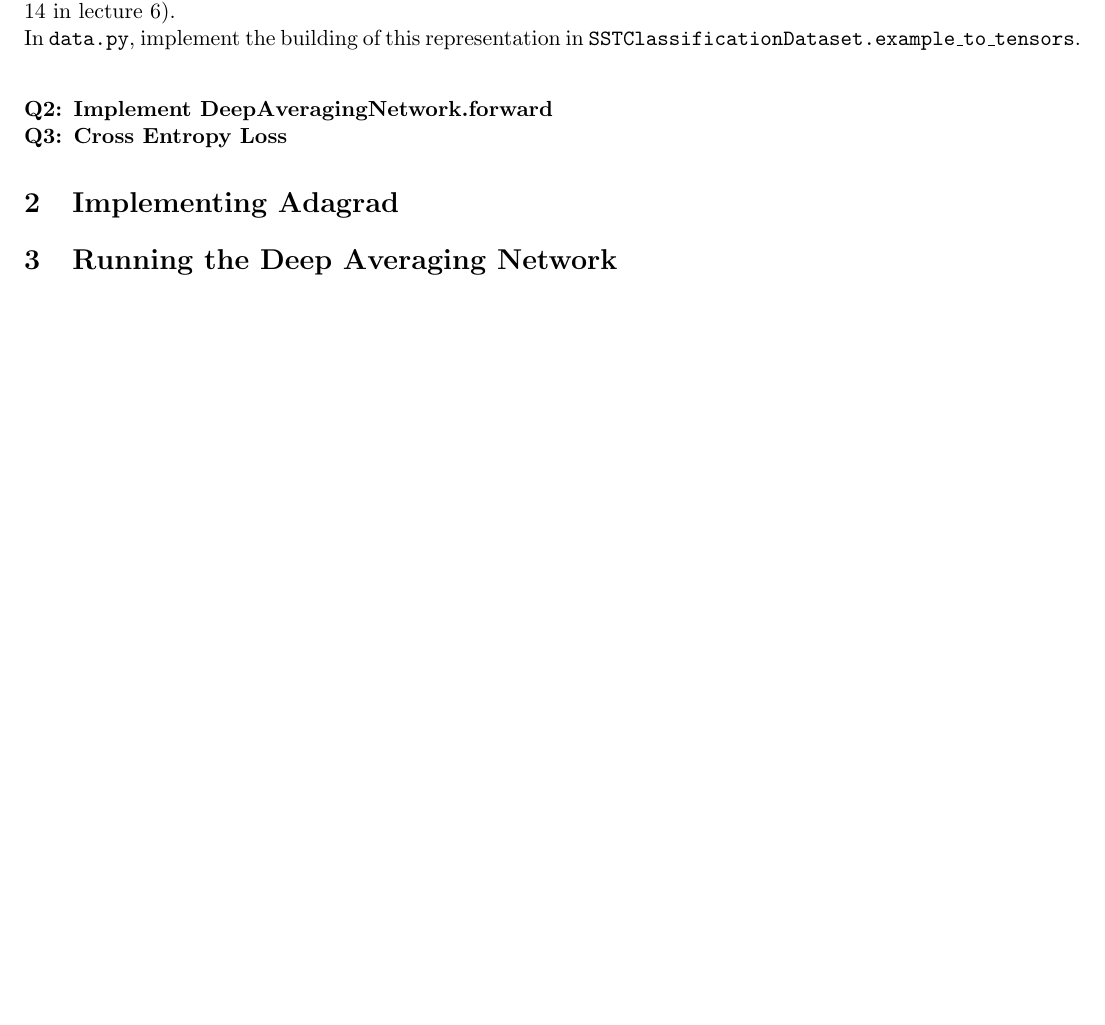
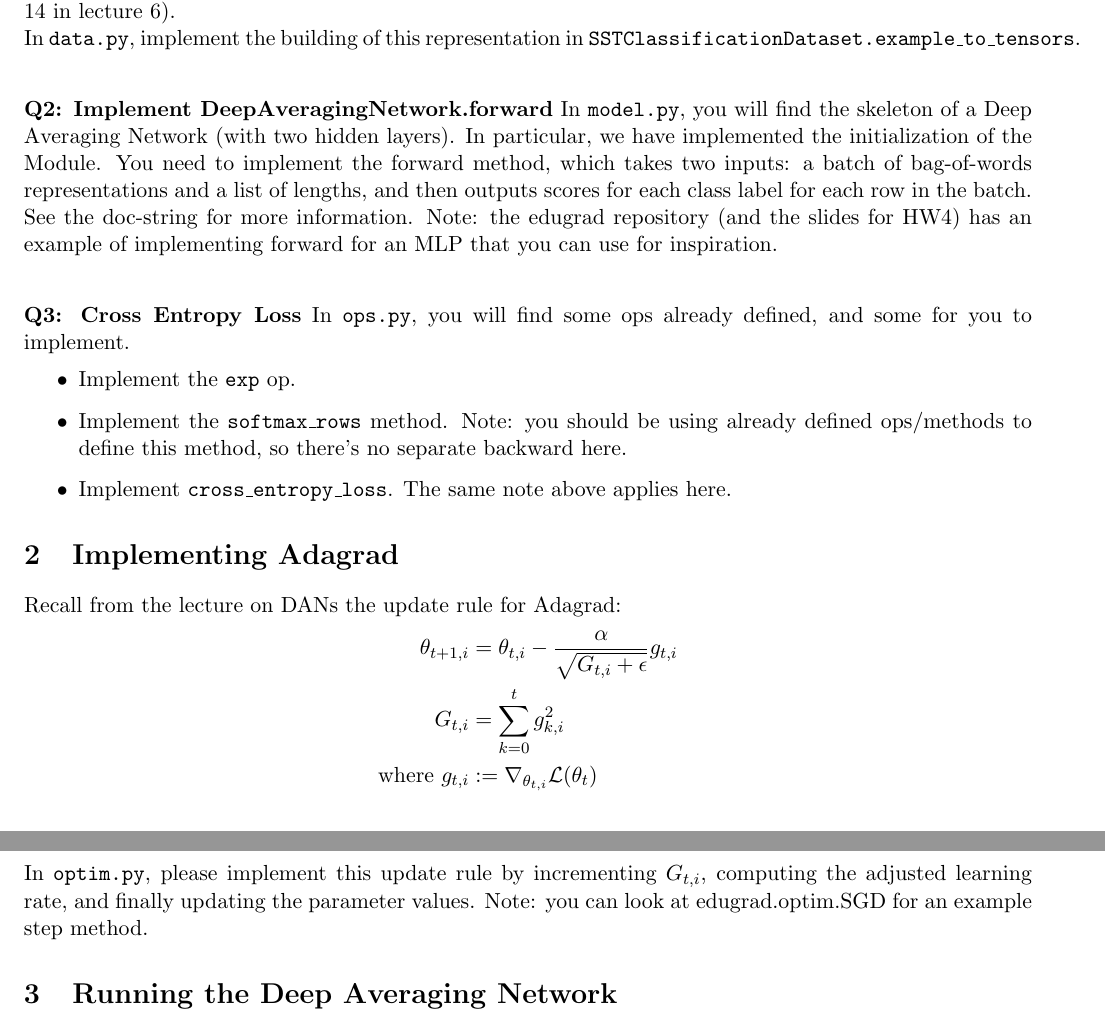
Before and after one commit to shanest/teaching, a LaTeX problem sheet (575k/spr21/hw/hw4.tex): part of page 1 of 3 before the commit and two parts of pages 1 and 2 of 3 after it, the two joined at a grey line, cut so that both start at the same text, the shorter picture padded with empty space. Compiled offline with pdfLaTeX.

Commit message:
hw4 added

```diff
--- a/575k/spr21/hw/hw4.tex
+++ b/575k/spr21/hw/hw4.tex
@@ -1,6 +1,7 @@
 \documentclass[11pt]{article}
 \usepackage{hyperref}
 \usepackage[margin=0.75in]{geometry}
+\usepackage{amsmath}
 
 \begin{document}
 
@@ -26,12 +27,30 @@
 
 
 \vspace{2em}
-\noindent {\bf Q2: Implement DeepAveragingNetwork.forward}
+\noindent {\bf Q2: Implement DeepAveragingNetwork.forward}  In \texttt{model.py}, you will find the skeleton of a Deep Averaging Network (with two hidden layers).  In particular, we have implemented the initialization of the Module.  You need to implement the forward method, which takes two inputs: a batch of bag-of-words representations and a list of lengths, and then outputs scores for each class label for each row in the batch.  See the doc-string for more information.  Note: the edugrad repository (and the slides for HW4) has an example of implementing forward for an MLP that you can use for inspiration.
 
-\noindent {\bf Q3: Cross Entropy Loss}
+
+\vspace{2em}
+\noindent {\bf Q3: Cross Entropy Loss}  In \texttt{ops.py}, you will find some ops already defined, and some for you to implement.
+\begin{itemize}
+  \item Implement the \texttt{exp} op.
+  \item Implement the \texttt{softmax\_rows} method.  Note: you should be using already defined ops/methods to define this method, so there's no separate backward here.
+  \item Implement \texttt{cross\_entropy\_loss}.  The same note above applies here.
+\end{itemize}
 
 
 \section{Implementing Adagrad}
+
+Recall from the lecture on DANs the update rule for Adagrad:
+\begin{align*}
+  \theta_{t+1, i} &= \theta_{t, i} - \frac{\alpha}{\sqrt{G_{t, i} + \epsilon}} g_{t, i}
+  \\
+  G_{t, i} &= \sum_{k=0}^t g_{k, i}^2
+  \\
+  \text{where } g_{t, i} &:= \nabla_{\theta_{t,i}} \mathcal{L}(\theta_t)
+\end{align*}
+In \texttt{optim.py}, please implement this update rule by incrementing $G_{t, i}$, computing the adjusted learning rate, and finally updating the parameter values.  Note: you can look at edugrad.optim.SGD for an example step method.
+
 
 \section{Running the Deep Averaging Network}
 
```
Also changed, not shown: 575k/spr21/hw/hw4.pdf, 1 other file.
